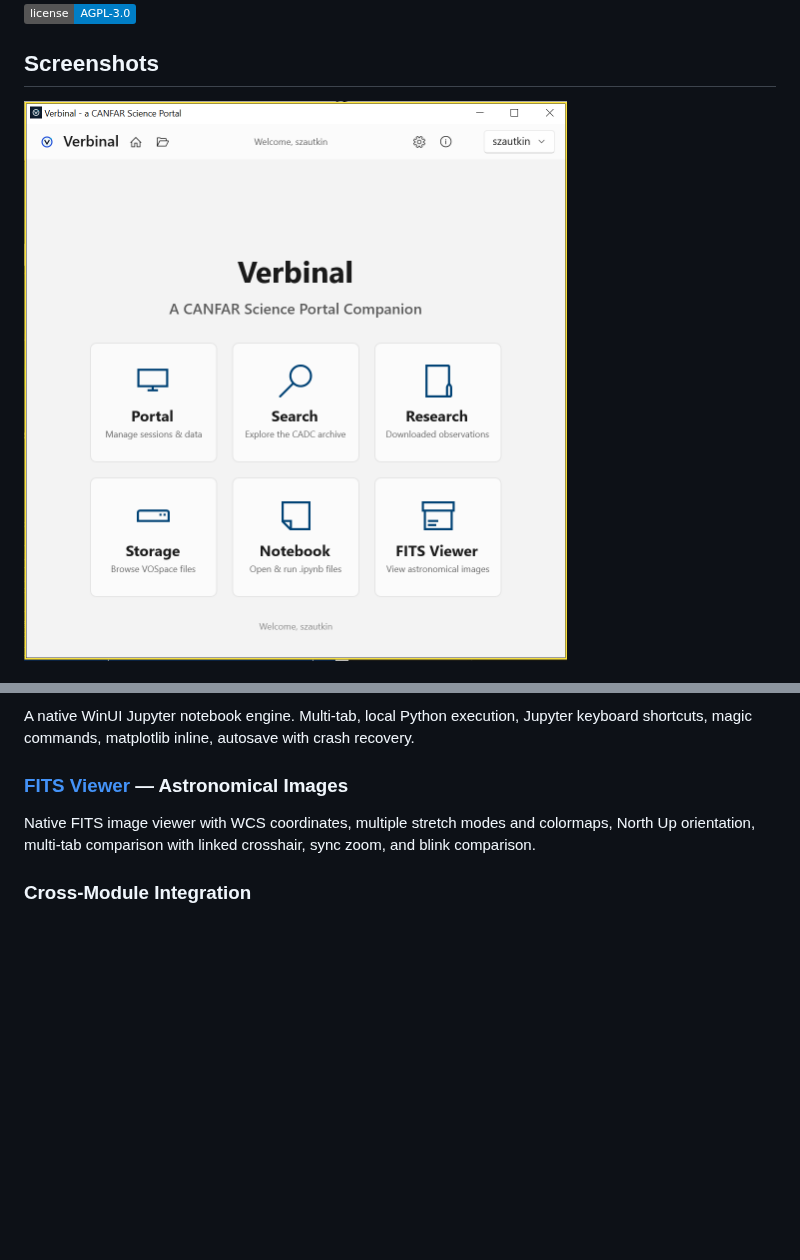
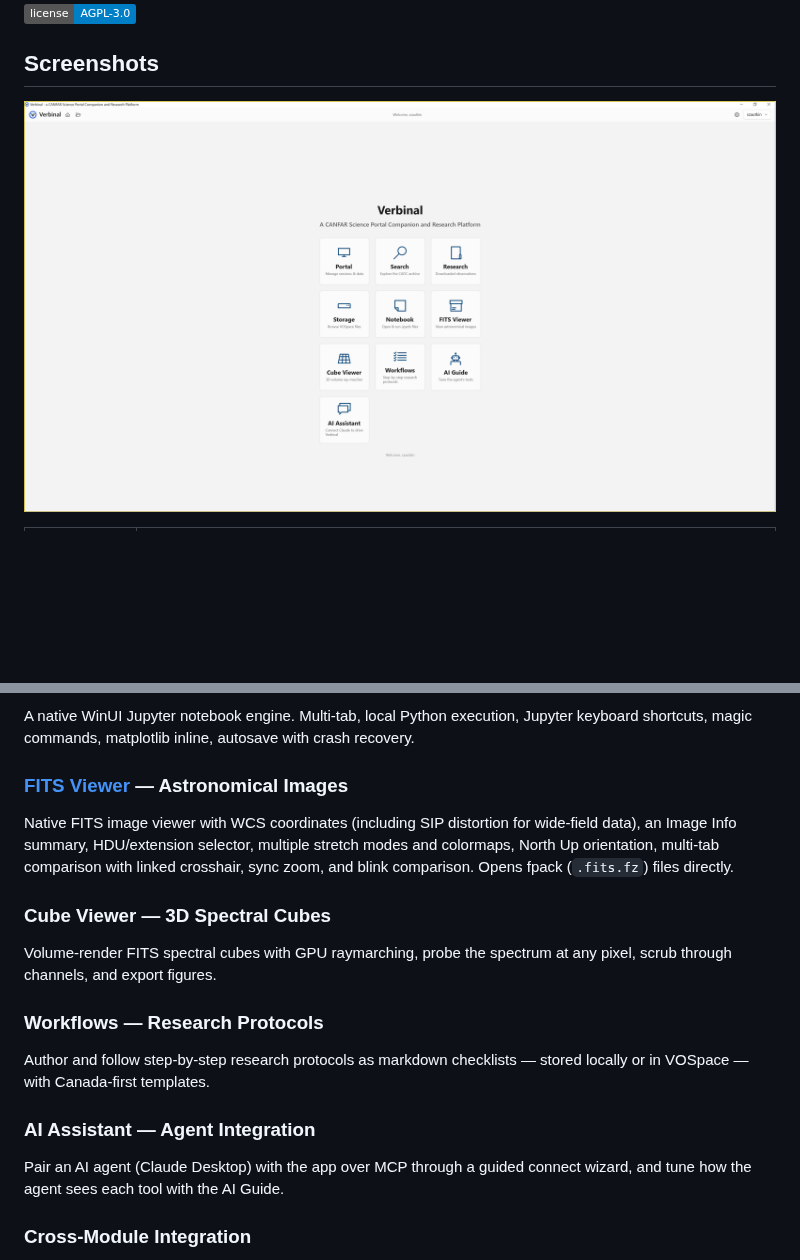
Before and after one commit to szautkin/CanfarDesktop, a Markdown page: README.md, 2 parts joined by grey strips. GitHub-like rendering; pictures changed too: docs/images/landing.png; badges without logos; blank space fills up the shorter version.

Commit message:
docs: README — add Cube Viewer, Workflows, AI Assistant + screenshots
Adds the 1.3.0 headline features to the README (Cube viewer, Workflows,
AI assistant) that the docs predated, a screenshot gallery (cube +
workflows), and refreshes the landing screenshot to the current tiles.
Notes SIP/Image-Info/HDU/fpack in the FITS viewer entry.

Co-Authored-By: Claude Opus 4.8 (1M context) <noreply@anthropic.com>

```diff
--- a/README.md
+++ b/README.md
@@ -28,7 +32,16 @@ Browse and manage VOSpace cloud files. Upload via drag-and-drop, download, creat
 A native WinUI Jupyter notebook engine. Multi-tab, local Python execution, Jupyter keyboard shortcuts, magic commands, matplotlib inline, autosave with crash recovery.
 
 ### [FITS Viewer](docs/07-fits-viewer.md) — Astronomical Images
-Native FITS image viewer with WCS coordinates, multiple stretch modes and colormaps, North Up orientation, multi-tab comparison with linked crosshair, sync zoom, and blink comparison.
+Native FITS image viewer with WCS coordinates (including SIP distortion for wide-field data), an Image Info summary, HDU/extension selector, multiple stretch modes and colormaps, North Up orientation, multi-tab comparison with linked crosshair, sync zoom, and blink comparison. Opens fpack (`.fits.fz`) files directly.
+
+### Cube Viewer — 3D Spectral Cubes
+Volume-render FITS spectral cubes with GPU raymarching, probe the spectrum at any pixel, scrub through channels, and export figures.
+
+### Workflows — Research Protocols
+Author and follow step-by-step research protocols as markdown checklists — stored locally or in VOSpace — with Canada-first templates.
+
+### AI Assistant — Agent Integration
+Pair an AI agent (Claude Desktop) with the app over MCP through a guided connect wizard, and tune how the agent sees each tool with the AI Guide.
 
 ### Cross-Module Integration
 - **Search to FITS** — Download from archive, view in FITS Viewer, crosshair back to Search
```
Also changed, not shown: other parts of README.md (+4 -0 lines), docs/images/workflows.png (added), 1 other file.
